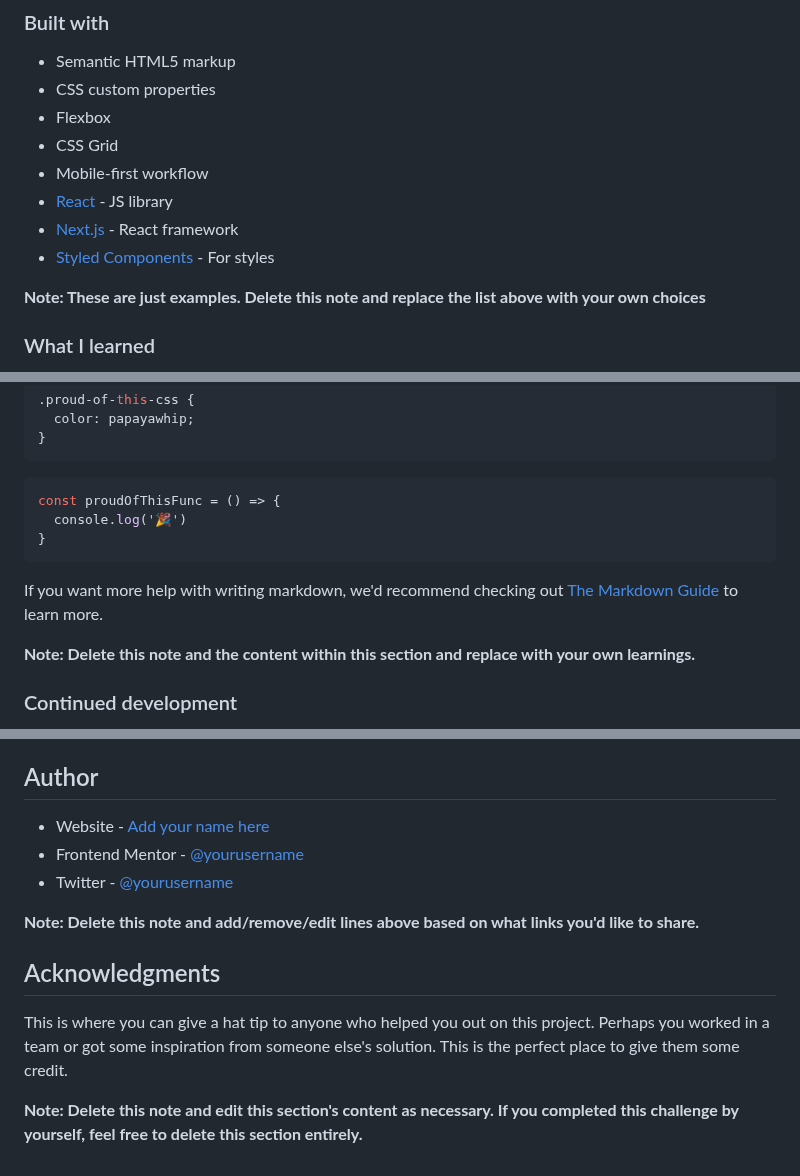
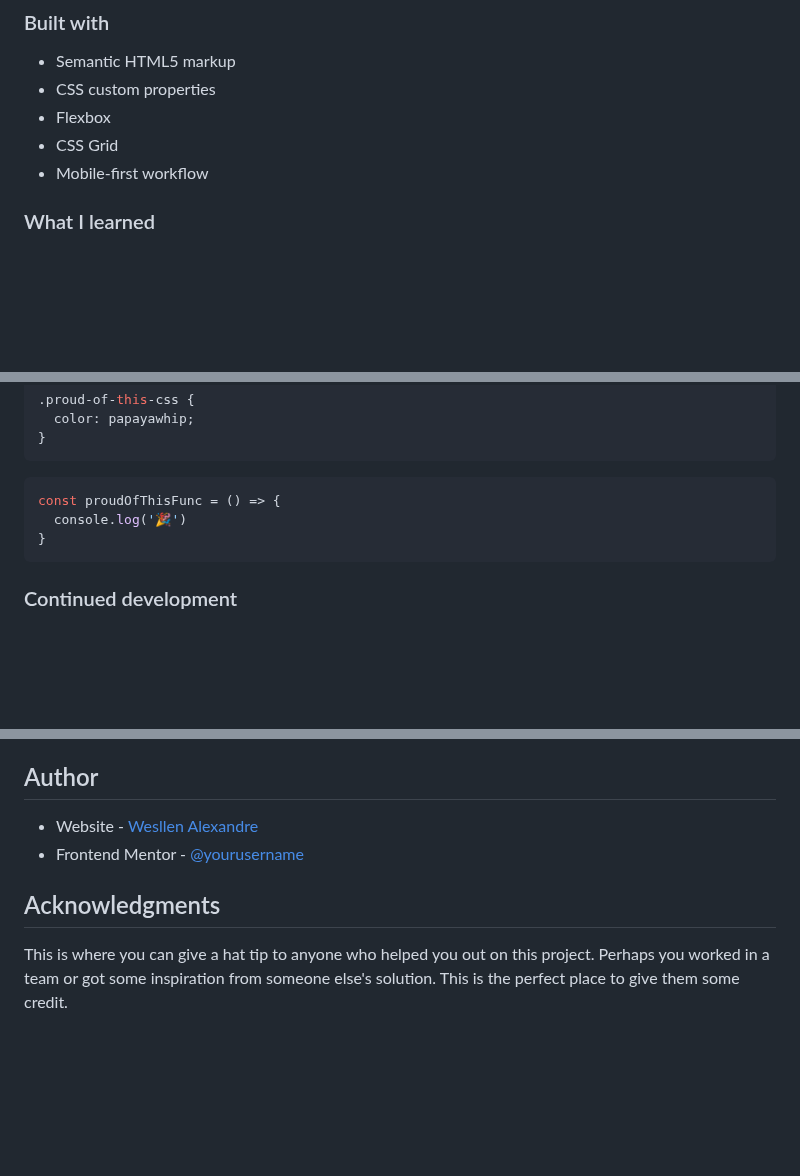
Before and after one commit to Wesllenbr/roms-hero-page, a Markdown page: README.md, 3 parts joined by grey strips. GitHub-like rendering; blank space fills up the shorter version.

````diff
--- a/README.md
+++ b/README.md
@@ -54,11 +53,6 @@ Then crop/optimize/edit your image however you like, add it to your project, and
 - Flexbox
 - CSS Grid
 - Mobile-first workflow
-- [React](https://reactjs.org/) - JS library
-- [Next.js](https://nextjs.org/) - React framework
-- [Styled Components](https://styled-components.com/) - For styles
-
-**Note: These are just examples. Delete this note and replace the list above with your own choices**
 
 ### What I learned
 
@@ -80,10 +74,6 @@ const proudOfThisFunc = () => {
 }
 ```
 
-If you want more help with writing markdown, we'd recommend checking out [The Markdown Guide](https://www.markdownguide.org/) to learn more.
-
-**Note: Delete this note and the content within this section and replace with your own learnings.**
-
 ### Continued development
 
 Use this section to outline areas that you want to continue focusing on in future projects. These could be concepts you're still not completely comfortable with or techniques you found useful that you want to refine and perfect.
@@ -99,14 +89,9 @@ Use this section to outline areas that you want to continue focusing on in futur
 
 ## Author
 
-- Website - [Add your name here](https://www.your-site.com)
+- Website - [Wesllen Alexandre](https://www.your-site.com)
 - Frontend Mentor - [@yourusername](https://www.frontendmentor.io/profile/yourusername)
-- Twitter - [@yourusername](https://www.twitter.com/yourusername)
-
-**Note: Delete this note and add/remove/edit lines above based on what links you'd like to share.**
 
 ## Acknowledgments
 
 This is where you can give a hat tip to anyone who helped you out on this project. Perhaps you worked in a team or got some inspiration from someone else's solution. This is the perfect place to give them some credit.
-
-**Note: Delete this note and edit this section's content as necessary. If you completed this challenge by yourself, feel free to delete this section entirely.**
````
Also changed, not shown: other parts of README.md (+1 -2 lines).
